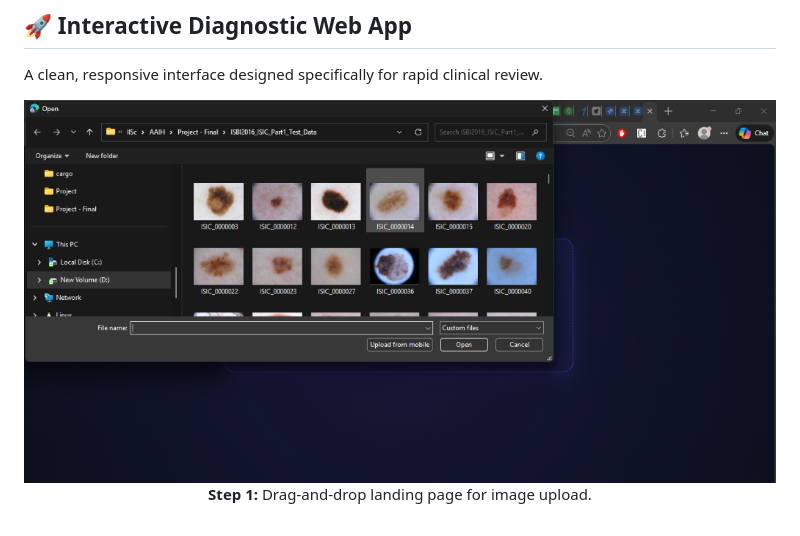
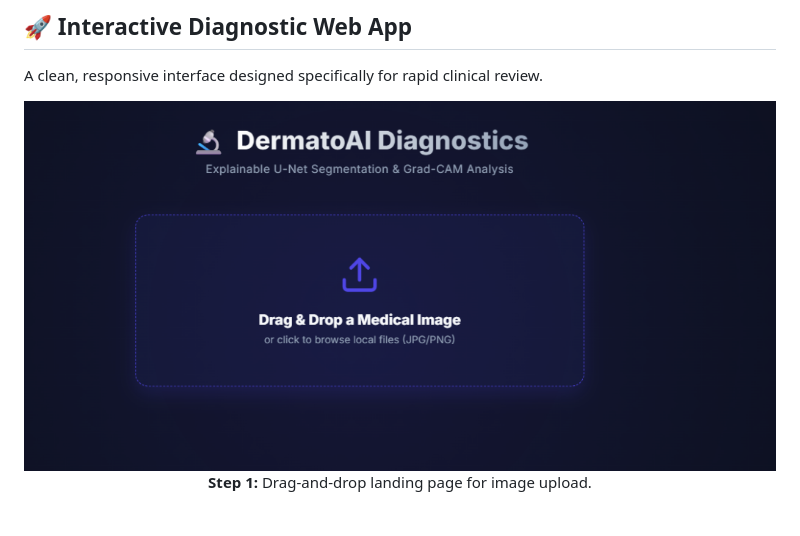
Before and after one commit to Onkarbiyani/AAIH, a Markdown page: README.md, the part around the change. Drawn GitHub-style.

Commit message:
Update image source in README

```diff
--- a/README.md
+++ b/README.md
@@ -30,7 +30,7 @@ This project bridges the gap by building a complete **Explainable AI (XAI)** sys
 A clean, responsive interface designed specifically for rapid clinical review.
 
 <div align="center">
-  <img src="media__1776495229925.png" width="800">
+  <img src="media__1776495230031.png" width="800">
   <p><b>Step 1:</b> Drag-and-drop landing page for image upload.</p>
 </div>
 
```
